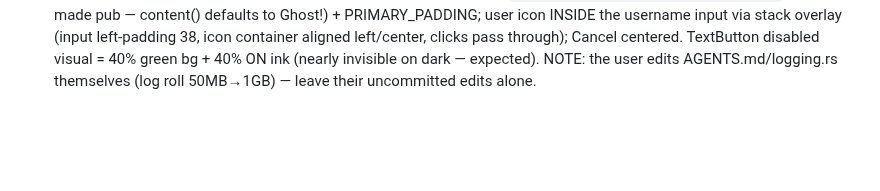
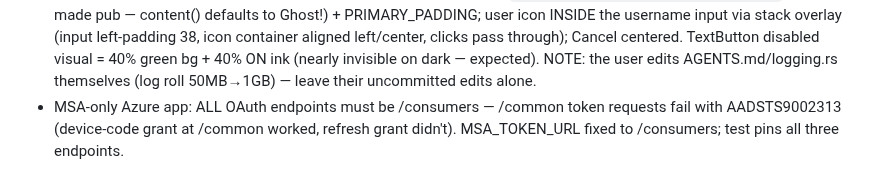
Before and after one commit to Drew-Chase/lodestone-minecraft-launcher, a Markdown page: .opencode/MEMORY.md, the part around the change. GitHub-like rendering; blank space fills up the shorter version.

Commit message:
Record the MSA endpoint constraint in MEMORY.md

```diff
--- a/.opencode/MEMORY.md
+++ b/.opencode/MEMORY.md
@@ -92,3 +92,4 @@
 - Credentials + offline flow (2026-10-21): gui owns persistence — `app/storage.rs` `StoredCredentials {microsoft: Option<{refresh_token, username}>, offline_username: Option<String>}` as JSON at `<config_dir>/lodestone/credentials.json` (dirs crate, 0600 on Unix, corrupt file → defaults). Root holds `account: Option<Account>` (`Microsoft{session}` / `Offline{username}`) + `credentials: StoredCredentials` loaded in Default. Boot: stored refresh token → RestoreStart → Restoring page state → login_with_refresh_token → SignInFinished(generation) → Home; failure CLEARS stored microsoft creds + Failed card. Offline Mode → OfflinePrompt (text_input pre-filled, Play offline disabled when empty, Cancel → Reset); OfflineConfirm trims/stores/enters. Demo Mode = offline as "Demo Player" (stored). Refresh-path invalid_grant maps to "your saved Microsoft sign-in has expired — sign in again" (auth crate from_refresh_token_error).
 - iced gotchas: `unwrap_or_default` does NOT exist on plain structs (only Option/Result); TextButton::content rows with leading+trailing `Space Fill` centering rendered EMPTY in the secondary buttons (the identical MS-button pattern worked — cause unknown) — use `container(content).width(Fill).center_x(Fill)` for deterministic centering instead.
 - Offline form polish (2026-10-21): Play offline = TextButton::content + `.variant(button::Variant::Primary)` (variant() made pub — content() defaults to Ghost!) + PRIMARY_PADDING; user icon INSIDE the username input via stack overlay (input left-padding 38, icon container aligned left/center, clicks pass through); Cancel centered. TextButton disabled visual = 40% green bg + 40% ON ink (nearly invisible on dark — expected). NOTE: the user edits AGENTS.md/logging.rs themselves (log roll 50MB→1GB) — leave their uncommitted edits alone.
+- MSA-only Azure app: ALL OAuth endpoints must be /consumers — /common token requests fail with AADSTS9002313 (device-code grant at /common worked, refresh grant didn't). MSA_TOKEN_URL fixed to /consumers; test pins all three endpoints.
```
